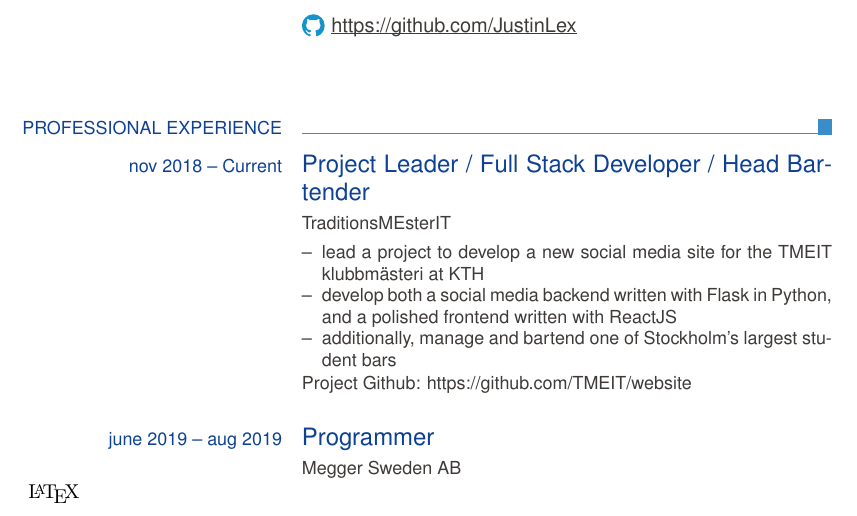
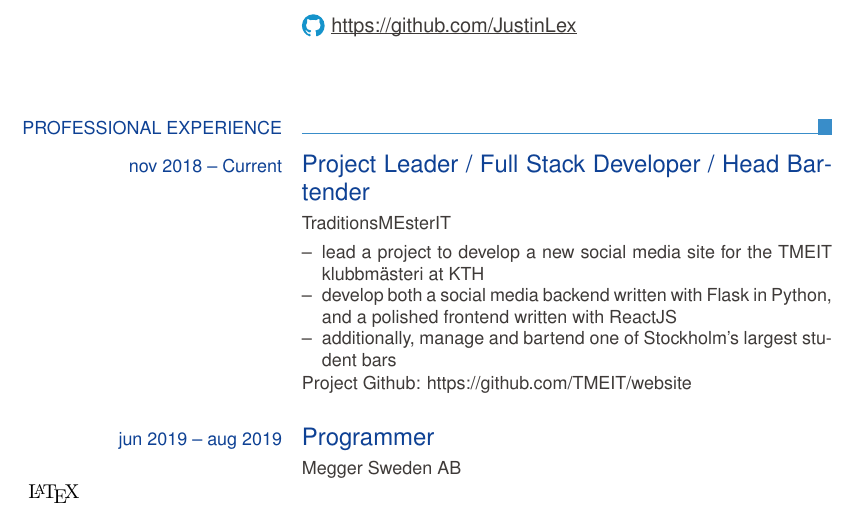
Before and after one commit to JustinLex/resume, a LaTeX CV (resume.tex): part of the page, cut so that both start at the same text. Compiled offline with pdfLaTeX.

Commit message:
write jun instead of june

```diff
--- a/resume.tex
+++ b/resume.tex
@@ -23,7 +23,7 @@
 \end{ecvitemize}}
 \ecvitem{}{Project Github: https://github.com/TMEIT/website}
 
-\ecvtitle{june 2019 -- aug 2019}{Programmer}
+\ecvtitle{jun 2019 -- aug 2019}{Programmer}
 \ecvitem{}{Megger Sweden AB}
 
 
```
